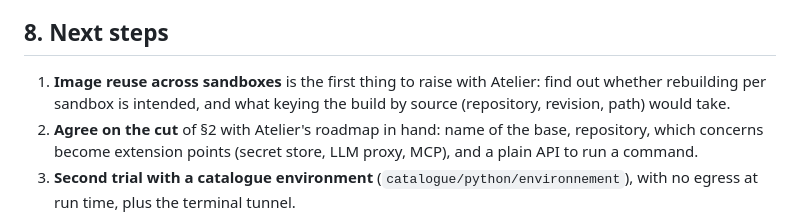
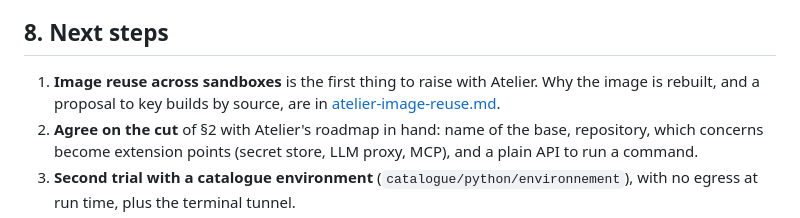
Before and after one commit to PhilippeVienne/mentor, a Markdown page: doc/execution-plane.md, the part around the change. Drawn GitHub-style.

Commit message:
Link the image-reuse proposal from the execution-plane study
Co-authored-by: Claude <noreply@anthropic.com>
Claude-Session: https://claude.ai/code/session_01HSTaeLwWiUAJnjcZsWUvZ3

```diff
--- a/doc/execution-plane.md
+++ b/doc/execution-plane.md
@@ -182,8 +182,8 @@ can reach), disk quota, behaviour under many concurrent sandboxes.
 
 ## 8. Next steps
 
-1. **Image reuse across sandboxes** is the first thing to raise with Atelier: find out whether rebuilding per
-   sandbox is intended, and what keying the build by source (repository, revision, path) would take.
+1. **Image reuse across sandboxes** is the first thing to raise with Atelier. Why the image is rebuilt, and a
+   proposal to key builds by source, are in [atelier-image-reuse.md](atelier-image-reuse.md).
 2. **Agree on the cut** of §2 with Atelier's roadmap in hand: name of the base, repository, which concerns
    become extension points (secret store, LLM proxy, MCP), and a plain API to run a command.
 3. **Second trial with a catalogue environment** (`catalogue/python/environnement`), with no egress at run
```
